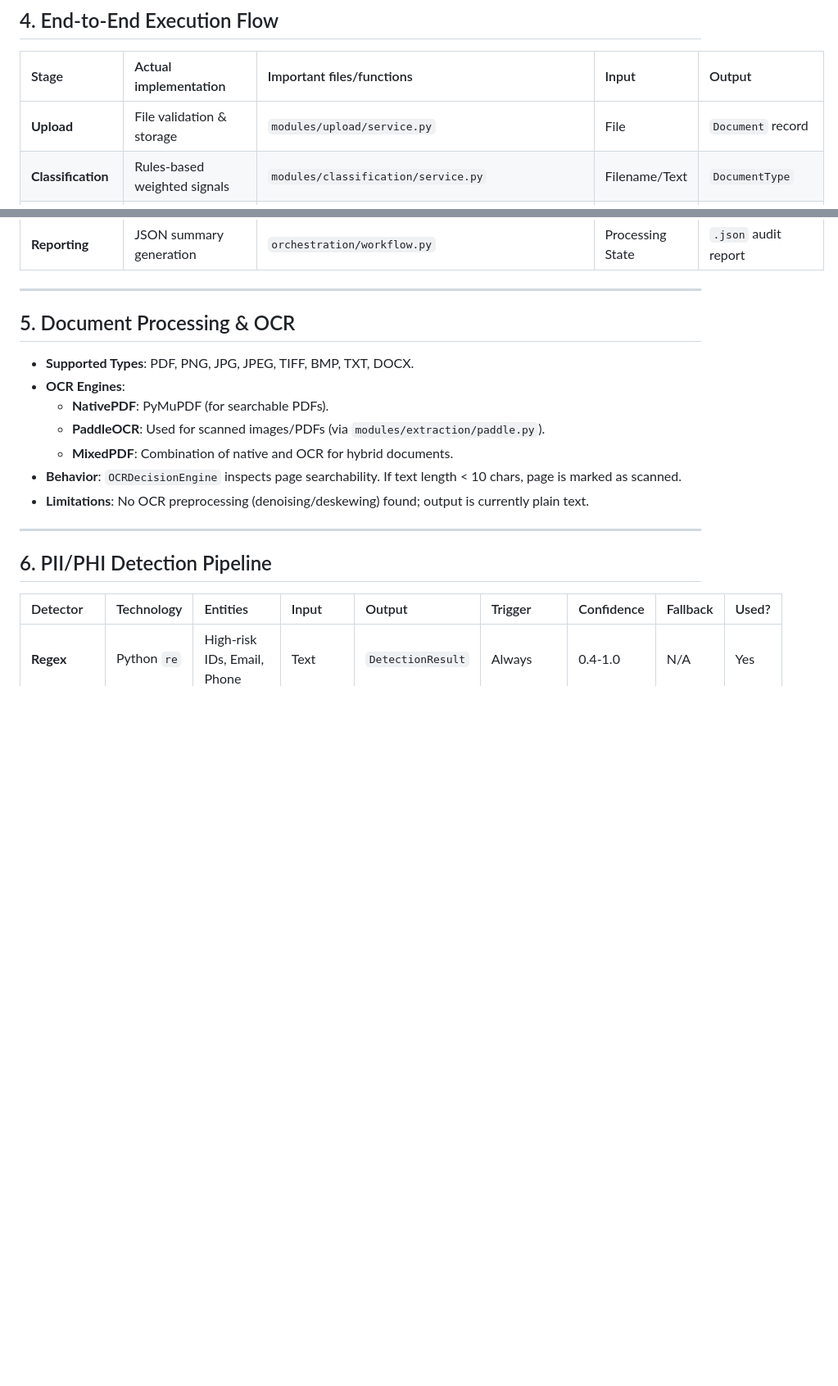
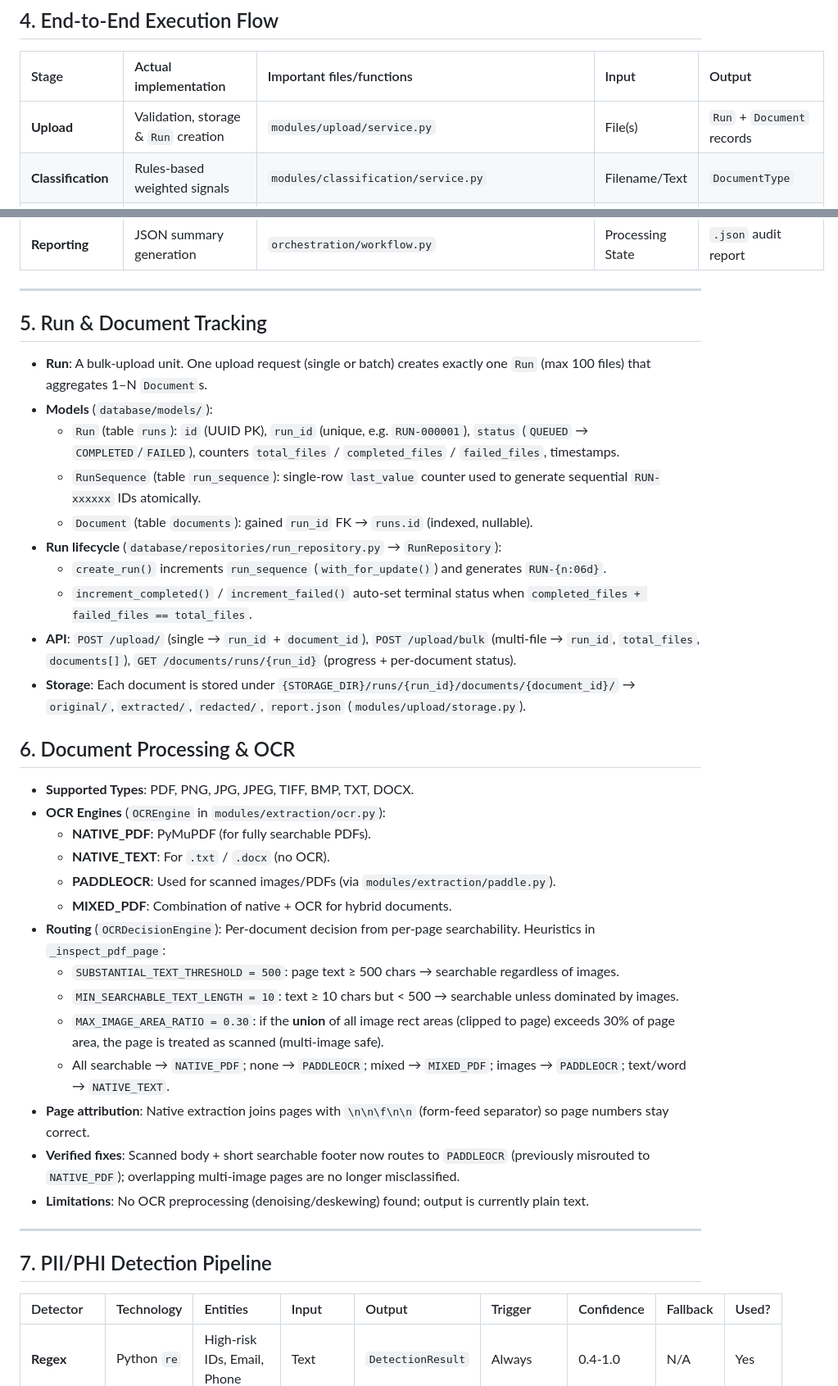
Before and after one commit to Vinaykumar21798/DocShield-AI, a Markdown page: DOCSHIELD_CURRENT_POC_CONTEXT.md, 2 parts joined by grey strips. Shown at 82% size. Rendered like a GitHub page; blank space fills up the shorter version.

Commit message:
docs: update DocShield current PoC context

```diff
--- a/DOCSHIELD_CURRENT_POC_CONTEXT.md
+++ b/DOCSHIELD_CURRENT_POC_CONTEXT.md
@@ -78,7 +80,7 @@ Orchestration Workflow (DocumentProcessingWorkflow)
 
 | Stage | Actual implementation | Important files/functions | Input | Output |
 | :--- | :--- | :--- | :--- | :--- |
-| **Upload** | File validation & storage | `modules/upload/service.py` | File | `Document` record |
+| **Upload** | Validation, storage & `Run` creation | `modules/upload/service.py` | File(s) | `Run` + `Document` records |
 | **Classification** | Rules-based weighted signals | `modules/classification/service.py` | Filename/Text | `DocumentType` |
 | **OCR Decision** | Extension/content-type check | `modules/extraction/ocr.py` | File | `OCREngine` selection |
 | **Extraction** | Native/PaddleOCR extraction | `modules/extraction/paddle.py` | File | `extracted_text` |
@@ -92,18 +94,37 @@ Orchestration Workflow (DocumentProcessingWorkflow)
 
 ---
 
-## 5. Document Processing & OCR
+## 5. Run & Document Tracking
+- **Run**: A bulk-upload unit. One upload request (single or batch) creates exactly one `Run` (max 100 files) that aggregates 1–N `Document`s.
+- **Models** (`database/models/`):
+  - `Run` (table `runs`): `id` (UUID PK), `run_id` (unique, e.g. `RUN-000001`), `status` (`QUEUED` → `COMPLETED`/`FAILED`), counters `total_files` / `completed_files` / `failed_files`, timestamps.
+  - `RunSequence` (table `run_sequence`): single-row `last_value` counter used to generate sequential `RUN-xxxxxx` IDs atomically.
+  - `Document` (table `documents`): gained `run_id` FK → `runs.id` (indexed, nullable).
+- **Run lifecycle** (`database/repositories/run_repository.py` → `RunRepository`):
+  - `create_run()` increments `run_sequence` (`with_for_update()`) and generates `RUN-{n:06d}`.
+  - `increment_completed()` / `increment_failed()` auto-set terminal status when `completed_files + failed_files == total_files`.
+- **API**: `POST /upload/` (single → `run_id` + `document_id`), `POST /upload/bulk` (multi-file → `run_id`, `total_files`, `documents[]`), `GET /documents/runs/{run_id}` (progress + per-document status).
+- **Storage**: Each document is stored under `{STORAGE_DIR}/runs/{run_id}/documents/{document_id}/` → `original/`, `extracted/`, `redacted/`, `report.json` (`modules/upload/storage.py`).
+
+## 6. Document Processing & OCR
 - **Supported Types**: PDF, PNG, JPG, JPEG, TIFF, BMP, TXT, DOCX.
-- **OCR Engines**:
-  - **NativePDF**: PyMuPDF (for searchable PDFs).
-  - **PaddleOCR**: Used for scanned images/PDFs (via `modules/extraction/paddle.py`).
-  - **MixedPDF**: Combination of native and OCR for hybrid documents.
-- **Behavior**: `OCRDecisionEngine` inspects page searchability. If text length < 10 chars, page is marked as scanned.
+- **OCR Engines** (`OCREngine` in `modules/extraction/ocr.py`):
+  - **NATIVE_PDF**: PyMuPDF (for fully searchable PDFs).
+  - **NATIVE_TEXT**: For `.txt` / `.docx` (no OCR).
+  - **PADDLEOCR**: Used for scanned images/PDFs (via `modules/extraction/paddle.py`).
+  - **MIXED_PDF**: Combination of native + OCR for hybrid documents.
+- **Routing** (`OCRDecisionEngine`): Per-document decision from per-page searchability. Heuristics in `_inspect_pdf_page`:
+  - `SUBSTANTIAL_TEXT_THRESHOLD = 500`: page text ≥ 500 chars → searchable regardless of images.
+  - `MIN_SEARCHABLE_TEXT_LENGTH = 10`: text ≥ 10 chars but < 500 → searchable unless dominated by images.
+  - `MAX_IMAGE_AREA_RATIO = 0.30`: if the **union** of all image rect areas (clipped to page) exceeds 30% of page area, the page is treated as scanned (multi-image safe).
+  - All searchable → `NATIVE_PDF`; none → `PADDLEOCR`; mixed → `MIXED_PDF`; images → `PADDLEOCR`; text/word → `NATIVE_TEXT`.
+- **Page attribution**: Native extraction joins pages with `\n\n\f\n\n` (form-feed separator) so page numbers stay correct.
+- **Verified fixes**: Scanned body + short searchable footer now routes to `PADDLEOCR` (previously misrouted to `NATIVE_PDF`); overlapping multi-image pages are no longer misclassified.
 - **Limitations**: No OCR preprocessing (denoising/deskewing) found; output is currently plain text.
 
 ---
 
-## 6. PII/PHI Detection Pipeline
+## 7. PII/PHI Detection Pipeline
 
 | Detector | Technology | Entities | Input | Output | Trigger | Confidence | Fallback | Used? |
 | :--- | :--- | :--- | :--- | :--- | :--- | :--- | :--- | :--- |
```
Also changed, not shown: other parts of DOCSHIELD_CURRENT_POC_CONTEXT.md (+45 -31 lines).
